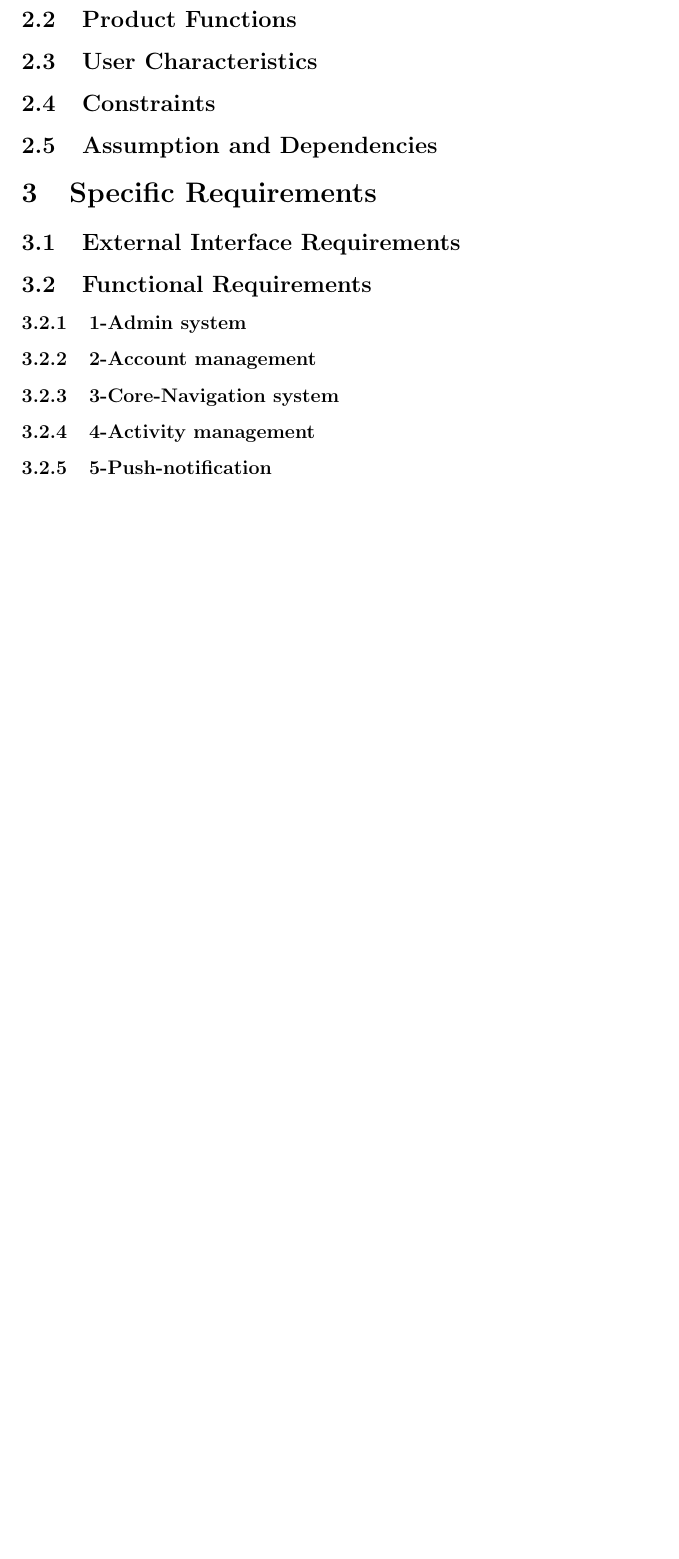
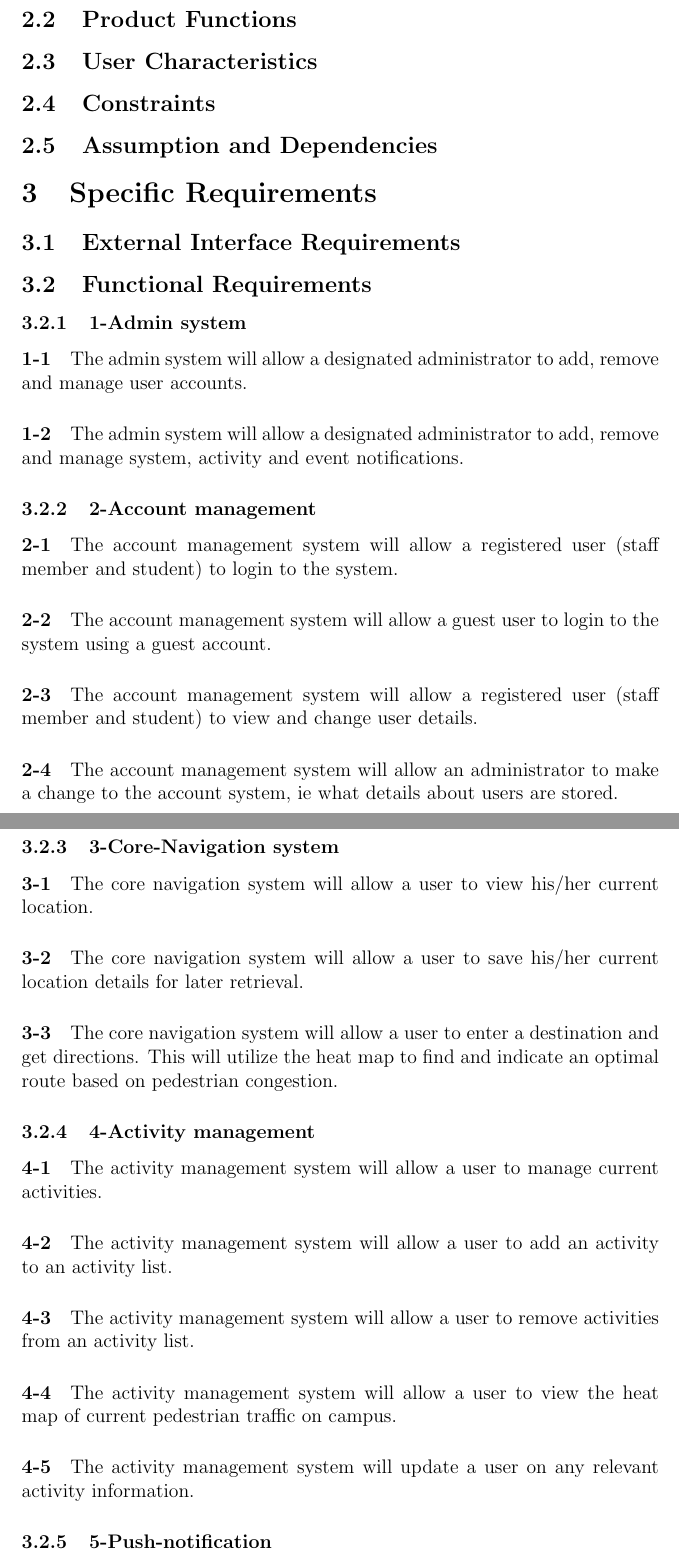
Before and after one commit to vtwigge1000/COS301-TEAM-Jelly, a LaTeX document (SoftwareReqSpec.tex): part of page 7 of 9 before the commit and two parts of pages 7 and 8 of 10 after it, the two joined at a grey line, cut so that both start at the same text, the shorter picture padded with empty space. Compiled offline with pdfLaTeX.

Commit message:
Added Functional Requirements

```diff
--- a/SoftwareReqSpec.tex
+++ b/SoftwareReqSpec.tex
@@ -102,7 +102,35 @@ The entire system will also make use of an external database in order to save an
 \subsection{External Interface Requirements}
 \subsection{Functional Requirements}
 \subsubsection{1-Admin system}
+\paragraph{1-1}
+The admin system will allow a designated administrator to add, remove and manage user accounts.
+\paragraph{1-2}
+The admin system will allow a designated administrator to add, remove and manage system, activity and event notifications.
 \subsubsection{2-Account management}
+\paragraph{2-1}
+The account management system will allow a registered user (staff member and student) to login to the system.
+\paragraph{2-2}
+The account management system will allow a guest user to login to the system using a guest account.
+\paragraph{2-3}
+The account management system will allow a registered user (staff member and student) to view and change user details.
+\paragraph{2-4}
+The account management system will allow an administrator to make a change to the account system, ie what details about users are stored.
 \subsubsection{3-Core-Navigation system}
+\paragraph{3-1}
+The core navigation system will allow a user to view his/her current location.
+\paragraph{3-2}
+The core navigation system will allow a user to save his/her current location details for later retrieval.
+\paragraph{3-3}
+The core navigation system will allow a user to enter a destination and get directions. This will utilize the heat map to find and indicate an optimal route based on pedestrian congestion.
 \subsubsection{4-Activity management}
+\paragraph{4-1}
+The activity management system will allow a user to manage current activities.
+\paragraph{4-2}
+The activity management system will allow a user to add an activity to an activity list.
+\paragraph{4-3}
+The activity management system will allow a user to remove activities from an activity list.
+\paragraph{4-4}
+The activity management system will allow a user to view the heat map of current pedestrian traffic on campus.
+\paragraph{4-5}
+The activity management system will update a user on any relevant activity information.
 \subsubsection{5-Push-notification}
```
Also changed, not shown: SoftwareReqSpec.pdf, SoftwareReqSpec.tex (6 more changed lines).
